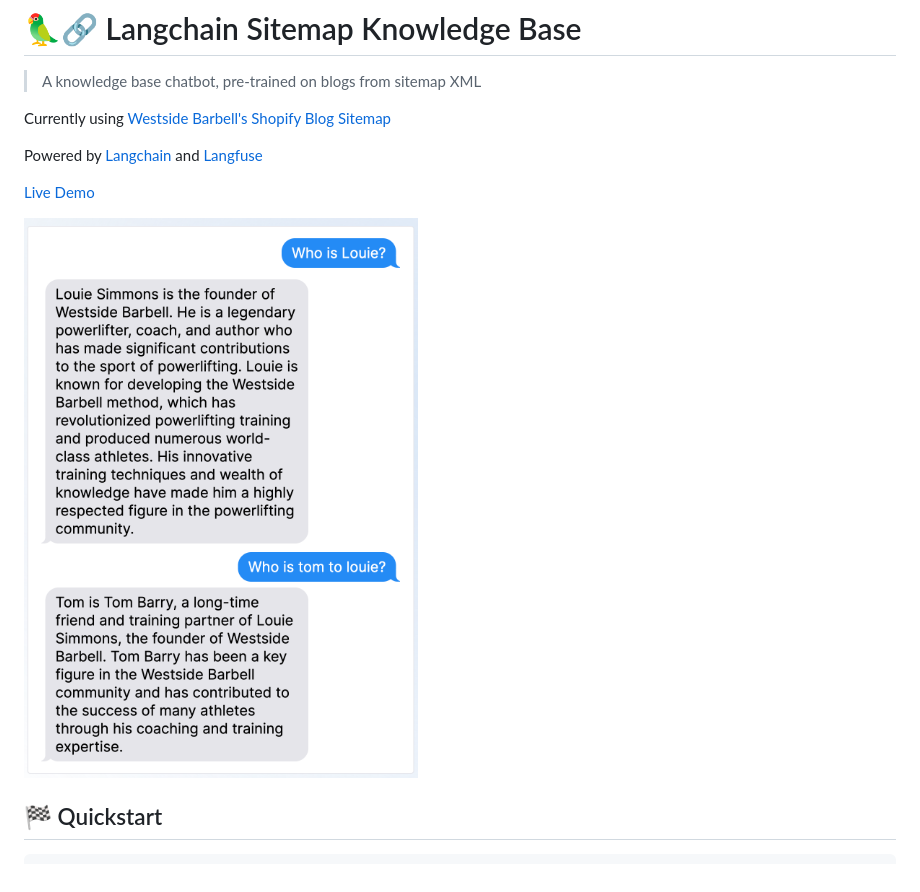
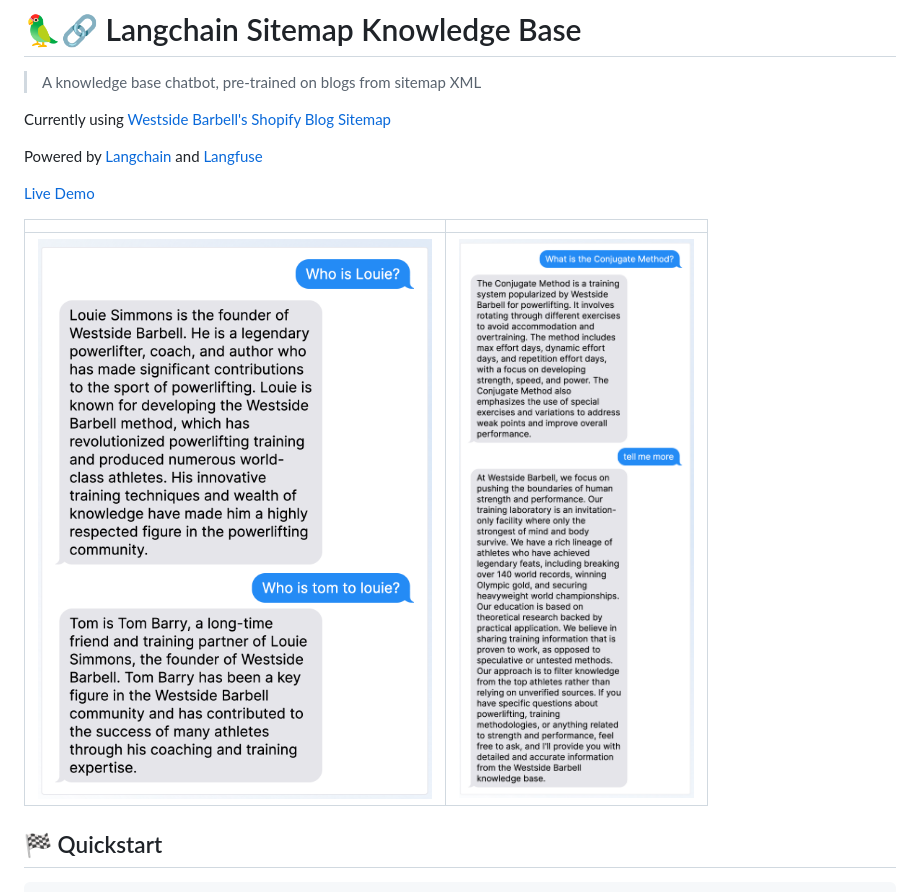
Before and after one commit to mjweaver01/langchain-kb, a Markdown page: README.md, the part around the change. Drawn GitHub-style; pictures changed too: readme2.png (added).

```diff
--- a/README.md
+++ b/README.md
@@ -8,7 +8,9 @@ Powered by [Langchain](https://js.langchain.com/) and [Langfuse](https://langfus
 
 [Live Demo](https://langchain-kb.onrender.com/)
 
-<img src="./readme.png" />
+|                   |                    |
+| :---------------: | :----------------: |
+| ![](./readme.png) | ![](./readme2.png) |
 
 ## 🏁 Quickstart
 
```
